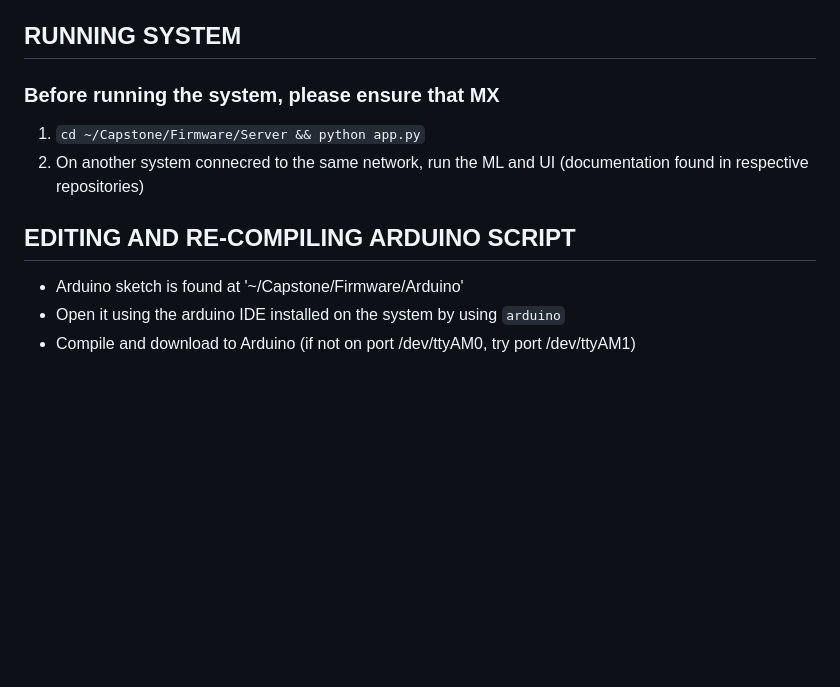
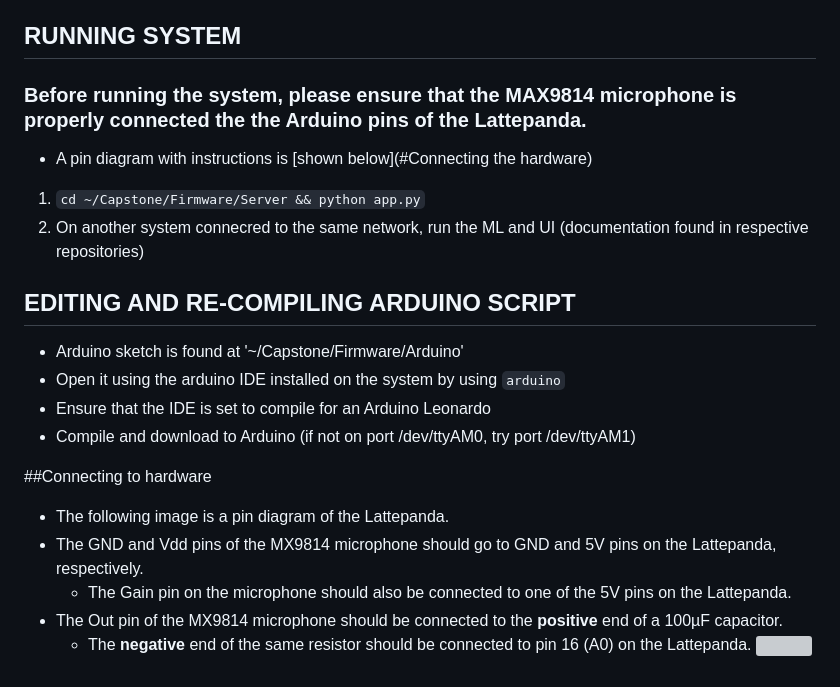
Before and after one commit to SAASAVR/Firmware, a Markdown page: README.md, the part around the change. Drawn GitHub-style; blank space fills up the shorter version; grey boxes are pictures that could not be loaded.

````diff
--- a/README.md
+++ b/README.md
@@ -41,10 +41,20 @@ This is the preferred method of interfacing with the SAAS firmware. Setting up a
 7. Sign out of device using ```exit``` and disconnect ethernet cable from device
 8. Repeat command on step 3 with new ip address
 ## RUNNING SYSTEM
-### Before running the system, please ensure that MX
+### Before running the system, please ensure that the MAX9814 microphone is properly connected the the Arduino pins of the Lattepanda.
+- A pin diagram with instructions is [shown below](#Connecting the hardware)
 1. ```cd ~/Capstone/Firmware/Server && python app.py```
 2. On another system connecred to the same network, run the ML and UI (documentation found in respective repositories)
 ## EDITING AND RE-COMPILING ARDUINO SCRIPT
 - Arduino sketch is found at '~/Capstone/Firmware/Arduino'
 - Open it using the arduino IDE installed on the system by using ```arduino```
+- Ensure that the IDE is set to compile for an Arduino Leonardo
 - Compile and download to Arduino (if not on port /dev/ttyAM0, try port /dev/ttyAM1)
+
+##Connecting to hardware
+- The following image is a pin diagram of the Lattepanda.
+- The GND and Vdd pins of the MX9814 microphone should go to GND and 5V pins on the Lattepanda, respectively.
+   - The Gain pin on the microphone should also be connected to one of the 5V pins on the Lattepanda.
+- The Out pin of the MX9814 microphone should be connected to the **positive** end of a 100µF capacitor.
+   - The **negative** end of the same resistor should be connected to pin 16 (A0) on the Lattepanda.
+![](https://i.imgur.com/QCrLM6d.png)
````
